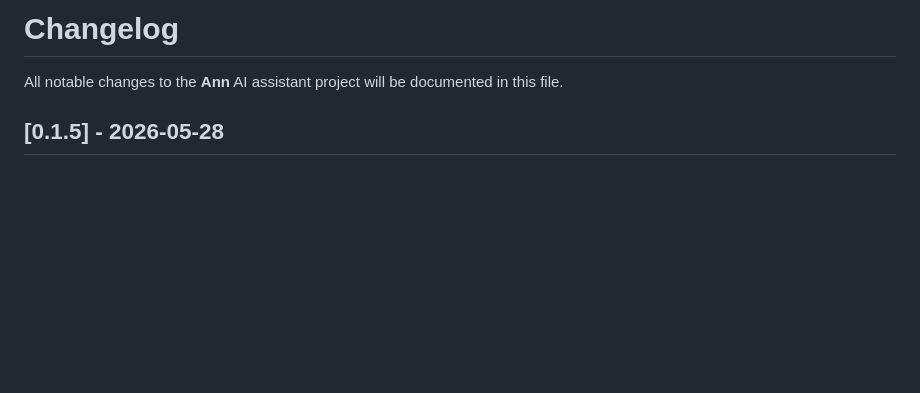
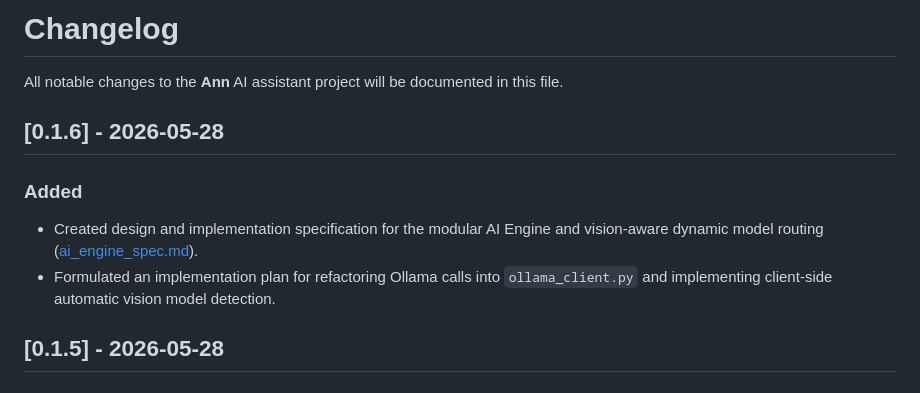
Before and after one commit to zohanlin2-ai/AI-coding-only, a Markdown page: Ann/CHANGELOG.md, the part around the change. Drawn GitHub-style; blank space fills up the shorter version.

```diff
--- a/Ann/CHANGELOG.md
+++ b/Ann/CHANGELOG.md
@@ -1,6 +1,12 @@
 # Changelog
 
 All notable changes to the **Ann** AI assistant project will be documented in this file.
+
+## [0.1.6] - 2026-05-28
+
+### Added
+- Created design and implementation specification for the modular AI Engine and vision-aware dynamic model routing ([ai_engine_spec.md](file:///c:/Users/zohanlin/Documents/zohan_ai_test/Ann/ai_engine_spec.md)).
+- Formulated an implementation plan for refactoring Ollama calls into `ollama_client.py` and implementing client-side automatic vision model detection.
 
 ## [0.1.5] - 2026-05-28
 
```
Also changed, not shown: Ann/README.md (+4 -0 lines), Ann/ai_engine_spec.md (added, +109 -0 lines).
